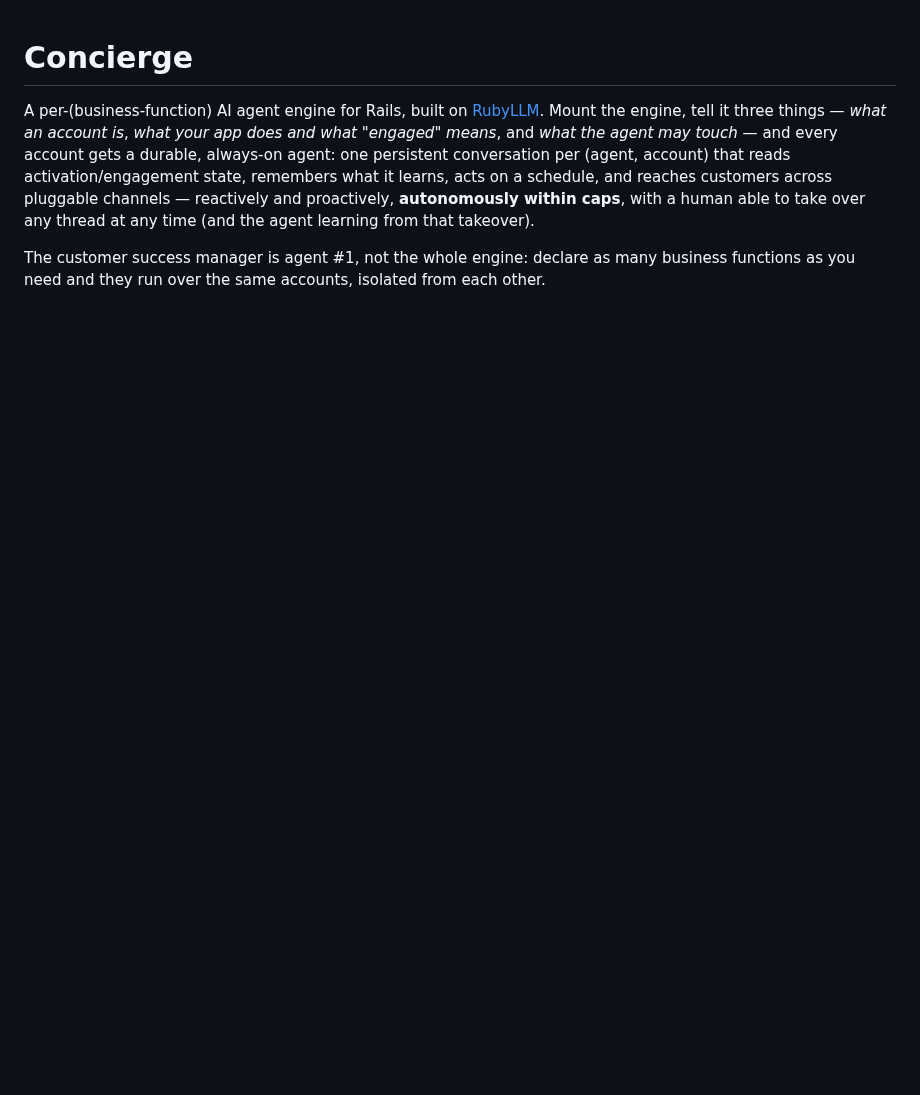
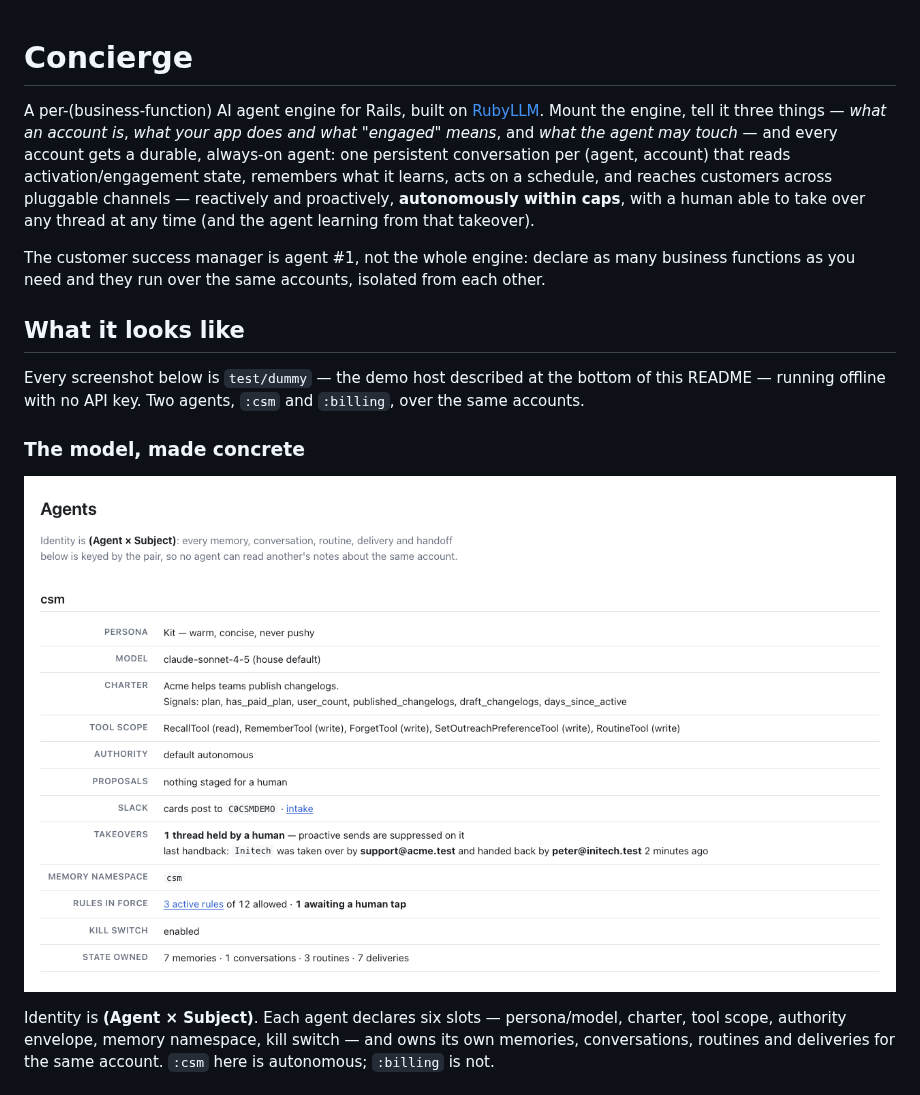
Before and after one commit to bborn/concierge, a Markdown page: README.md, the part around one of its changes. Drawn GitHub-style; pictures changed too: docs/images/03-agents.png (added); blank space fills up the shorter version.

```diff
--- a/README.md
+++ b/README.md
@@ -13,3 +13,19 @@ from that takeover).
 The customer success manager is agent #1, not the whole engine: declare as many
 business functions as you need and they run over the same accounts, isolated
 from each other.
+
+## What it looks like
+
+Every screenshot below is `test/dummy` — the demo host described at the bottom of
+this README — running offline with no API key. Two agents, `:csm` and `:billing`,
+over the same accounts.
+
+### The model, made concrete
+
+![Agents](docs/images/03-agents.png)
+
+Identity is **(Agent × Subject)**. Each agent declares six slots — persona/model,
+charter, tool scope, authority envelope, memory namespace, kill switch — and owns
+its own memories, conversations, routines and deliveries for the same account.
+`:csm` here is autonomous; `:billing` is not.
+
```
Also changed, not shown: other parts of README.md (+39 -0 lines), docs/images/01-inbox.png (added), docs/images/02-chat-widget.png (added), docs/images/04-rules.png (added), docs/images/05-proposals.png (added), docs/images/06-runs.png (added).
